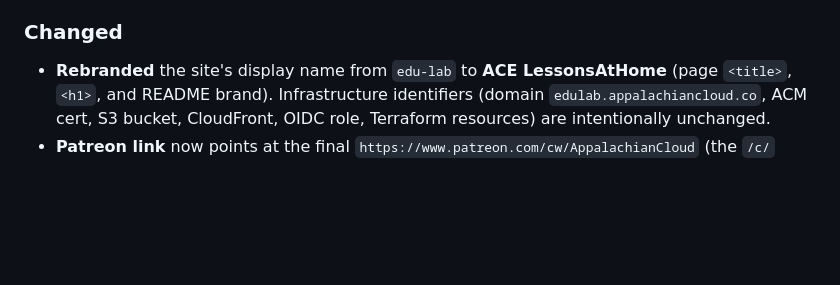
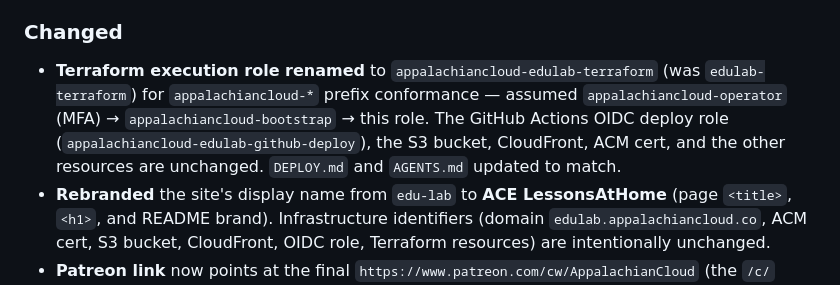
Before and after one commit to git-cgallagher/edu-lab, a Markdown page: CHANGELOG.md, the part around the change. Drawn GitHub-style; blank space fills up the shorter version.

```diff
--- a/CHANGELOG.md
+++ b/CHANGELOG.md
@@ -41,6 +41,12 @@ Format loosely follows [Keep a Changelog](https://keepachangelog.com/).
   `vacuum` (kept in grade 5).
 
 ### Changed
+- **Terraform execution role renamed** to `appalachiancloud-edulab-terraform` (was
+  `edulab-terraform`) for `appalachiancloud-*` prefix conformance — assumed
+  `appalachiancloud-operator` (MFA) → `appalachiancloud-bootstrap` → this role. The
+  GitHub Actions OIDC deploy role (`appalachiancloud-edulab-github-deploy`), the S3
+  bucket, CloudFront, ACM cert, and the other resources are unchanged. `DEPLOY.md`
+  and `AGENTS.md` updated to match.
 - **Rebranded** the site's display name from `edu-lab` to **ACE LessonsAtHome**
   (page `<title>`, `<h1>`, and README brand). Infrastructure identifiers
   (domain `edulab.appalachiancloud.co`, ACM cert, S3 bucket, CloudFront, OIDC
```
Also changed, not shown: AGENTS.md (+2 -2 lines), DEPLOY.md (+20 -17 lines).
